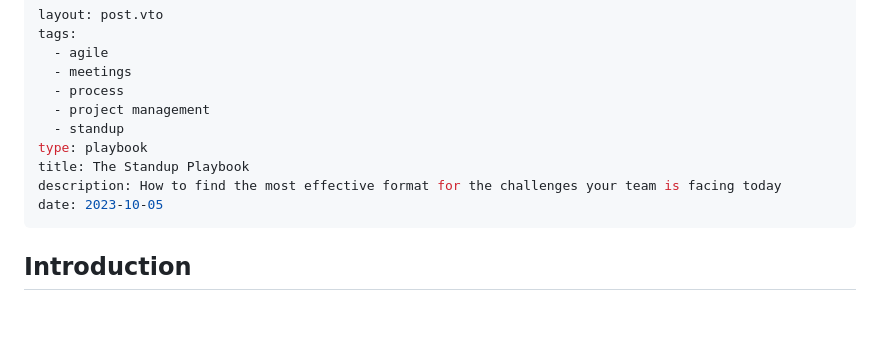
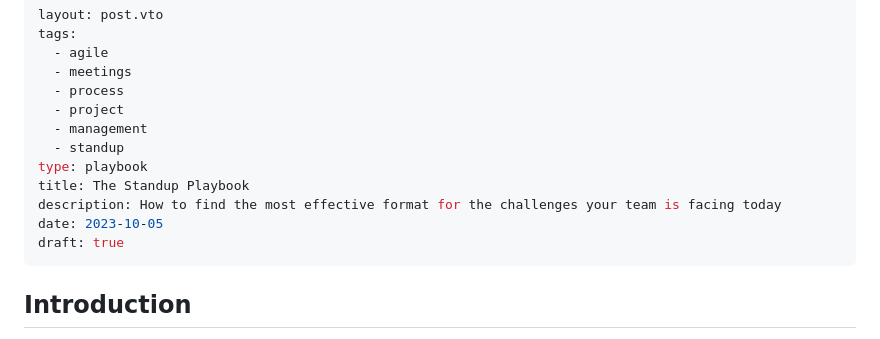
Before and after one commit to cvburgess/leadwithjoy.org, a Markdown page: src/posts/playbook-standup.md, the part around the change. GitHub-like rendering; blank space fills up the shorter version.

```diff
--- a/src/posts/playbook-standup.md
+++ b/src/posts/playbook-standup.md
@@ -4,12 +4,14 @@ tags:
   - agile
   - meetings
   - process
-  - project management
+  - project
+  - management
   - standup
 type: playbook
 title: The Standup Playbook
 description: How to find the most effective format for the challenges your team is facing today
 date: 2023-10-05
+draft: true
 ---
 
 ## Introduction
```
Also changed, not shown: src/posts/guide-standup.md (+3 -1 lines).
